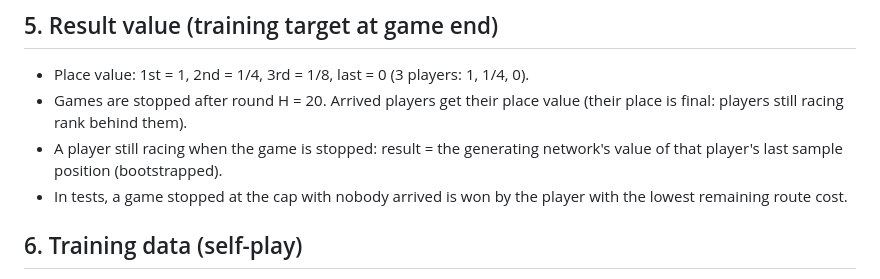
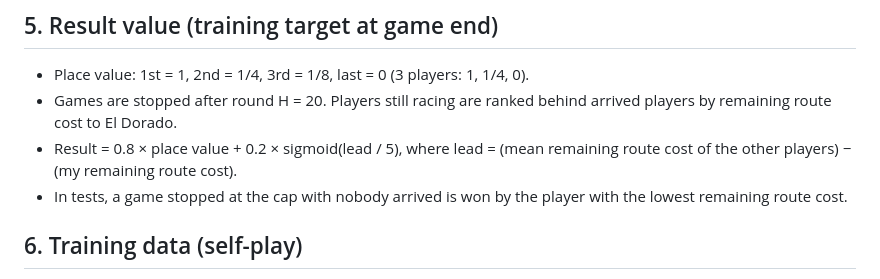
Before and after one commit to ShlomoAlon/el-dorado, a Markdown page: docs/AI_TRAINING_SPEC.md, the part around the change. Drawn GitHub-style.

Commit message:
spec: cut-off games scored by how far each player got (the bootstrapped scoring is off)
Co-Authored-By: Claude Opus 5.5 <noreply@anthropic.com>
Claude-Session: https://claude.ai/code/session_01LtZ3E7ekakxdE4ZCHCuwCx

```diff
--- a/docs/AI_TRAINING_SPEC.md
+++ b/docs/AI_TRAINING_SPEC.md
@@ -85,10 +85,10 @@ A typical position has about 180 non-zero inputs.
 ## 5. Result value (training target at game end)
 
 - Place value: 1st = 1, 2nd = 1/4, 3rd = 1/8, last = 0 (3 players: 1, 1/4, 0).
-- Games are stopped after round H = 20. Arrived players get their place value (their place is final: players still
-  racing rank behind them).
-- A player still racing when the game is stopped: result = the generating network's value of that player's last sample
-  position (bootstrapped).
+- Games are stopped after round H = 20. Players still racing are ranked behind arrived players by remaining route cost
+  to El Dorado.
+- Result = 0.8 × place value + 0.2 × sigmoid(lead / 5), where lead = (mean remaining route cost of the other players) −
+  (my remaining route cost).
 - In tests, a game stopped at the cap with nobody arrived is won by the player with the lowest remaining route cost.
 
 ## 6. Training data (self-play)
```
